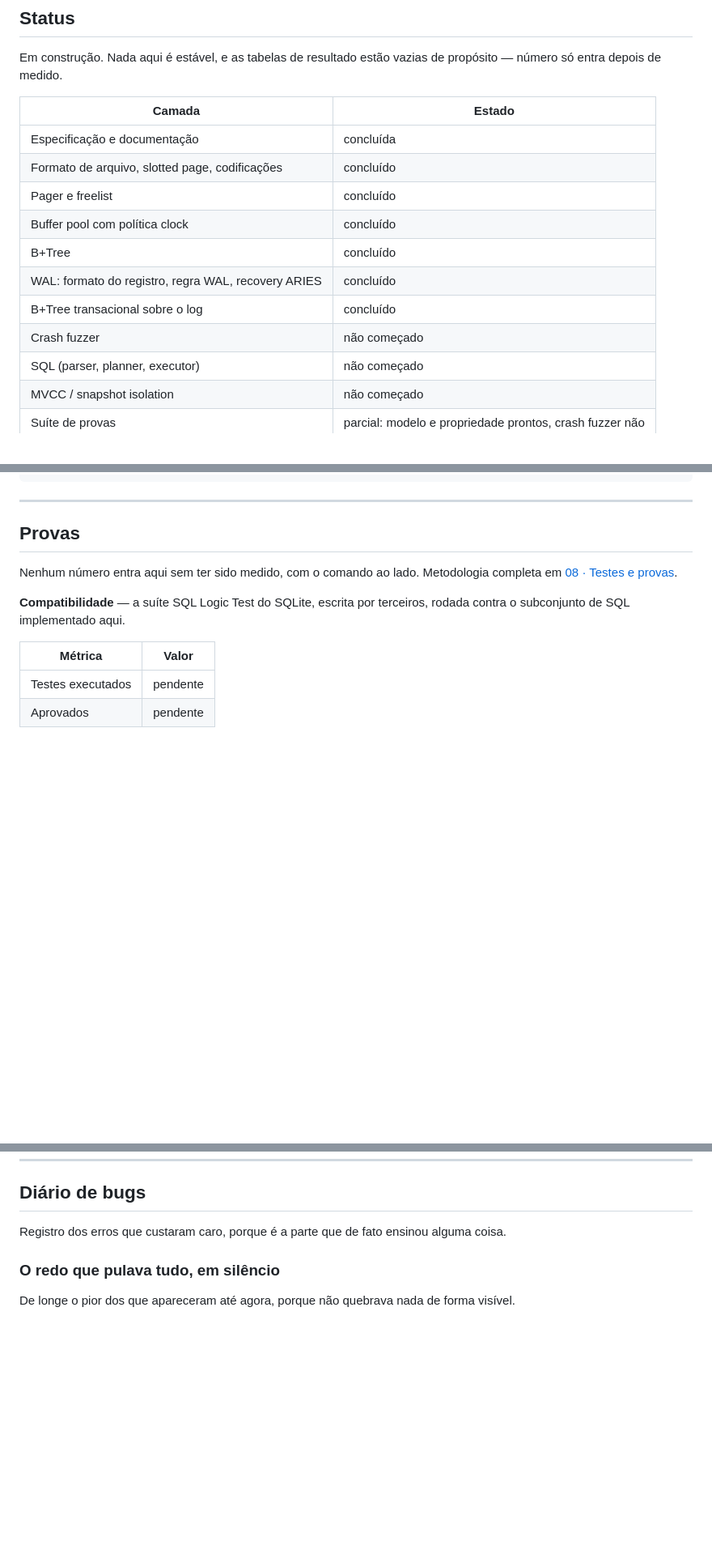
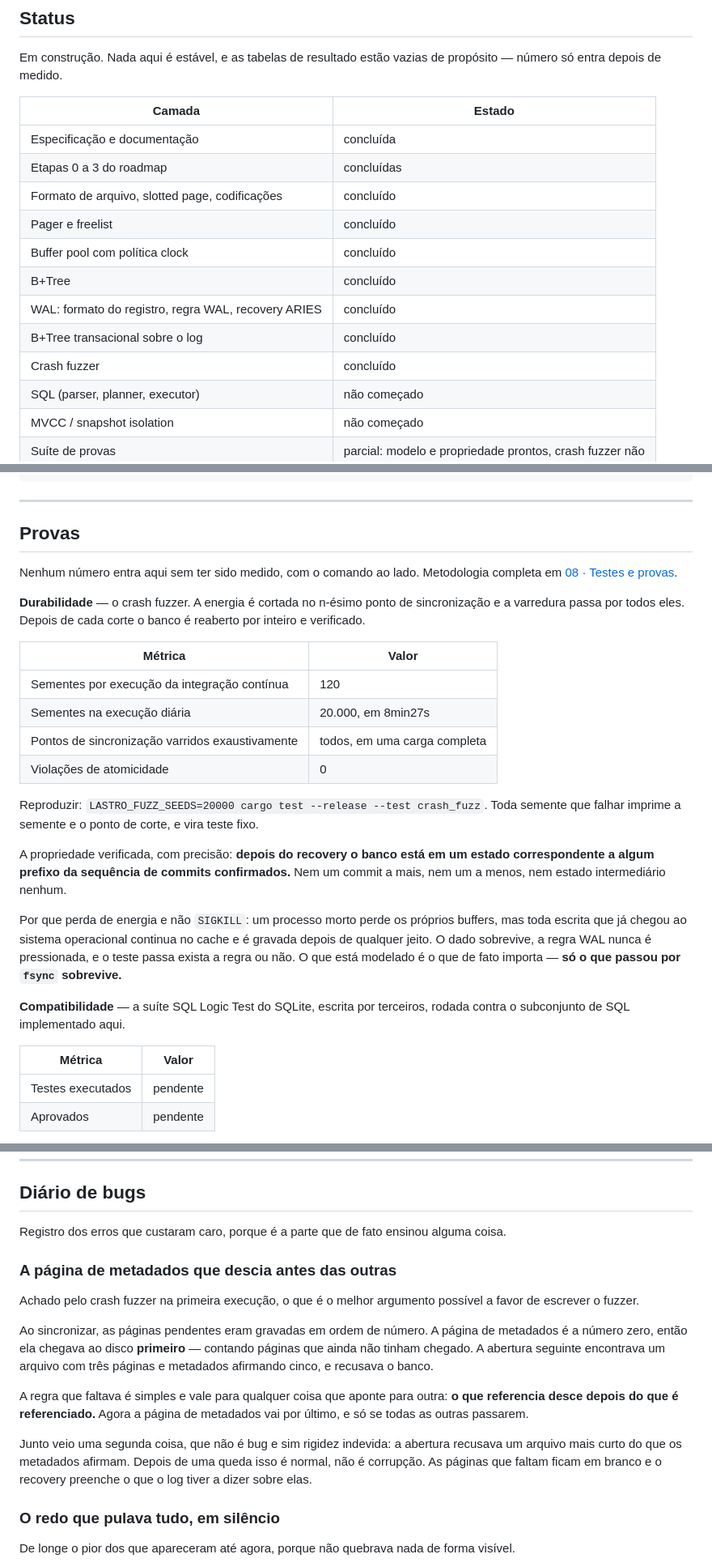
Before and after one commit to madeiragab/lastro, a Markdown page: README.md, 3 parts joined by grey strips. Shown at 81% size. Rendered like a GitHub page; blank space fills up the shorter version.

Commit message:
docs: números do crash fuzzer
Co-Authored-By: Claude Opus 5 <noreply@anthropic.com>

```diff
--- a/README.md
+++ b/README.md
@@ -20,13 +20,14 @@ número só entra depois de medido.
 | Camada | Estado |
 |---|---|
 | Especificação e documentação | concluída |
+| Etapas 0 a 3 do roadmap | concluídas |
 | Formato de arquivo, slotted page, codificações | concluído |
 | Pager e freelist | concluído |
 | Buffer pool com política clock | concluído |
 | B+Tree | concluído |
 | WAL: formato do registro, regra WAL, recovery ARIES | concluído |
 | B+Tree transacional sobre o log | concluído |
-| Crash fuzzer | não começado |
+| Crash fuzzer | concluído |
 | SQL (parser, planner, executor) | não começado |
 | MVCC / snapshot isolation | não começado |
 | Suíte de provas | parcial: modelo e propriedade prontos, crash fuzzer não |
@@ -154,6 +155,28 @@ cargo run --bin lastro-cli -- page exemplo.lastro 1
 Nenhum número entra aqui sem ter sido medido, com o comando ao lado. Metodologia completa em
 [08 · Testes e provas](docs/pt/08-testes.md).
 
+**Durabilidade** — o crash fuzzer. A energia é cortada no n-ésimo ponto de sincronização e a
+varredura passa por todos eles. Depois de cada corte o banco é reaberto por inteiro e verificado.
+
+| Métrica | Valor |
+|---|---|
+| Sementes por execução da integração contínua | 120 |
+| Sementes na execução diária | 20.000, em 8min27s |
+| Pontos de sincronização varridos exaustivamente | todos, em uma carga completa |
+| Violações de atomicidade | 0 |
+
+Reproduzir: `LASTRO_FUZZ_SEEDS=20000 cargo test --release --test crash_fuzz`. Toda semente que
+falhar imprime a semente e o ponto de corte, e vira teste fixo.
+
+A propriedade verificada, com precisão: **depois do recovery o banco está em um estado
+correspondente a algum prefixo da sequência de commits confirmados.** Nem um commit a mais, nem
+um a menos, nem estado intermediário nenhum.
+
+Por que perda de energia e não `SIGKILL`: um processo morto perde os próprios buffers, mas toda
+escrita que já chegou ao sistema operacional continua no cache e é gravada depois de qualquer
+jeito. O dado sobrevive, a regra WAL nunca é pressionada, e o teste passa exista a regra ou não.
+O que está modelado é o que de fato importa — **só o que passou por `fsync` sobrevive.**
+
 **Compatibilidade** — a suíte SQL Logic Test do SQLite, escrita por terceiros, rodada contra o
 subconjunto de SQL implementado aqui.
 
@@ -184,6 +207,25 @@ o que explica por quê.
 ## Diário de bugs
 
 Registro dos erros que custaram caro, porque é a parte que de fato ensinou alguma coisa.
+
+### A página de metadados que descia antes das outras
+
+Achado pelo crash fuzzer na primeira execução, o que é o melhor argumento possível a favor de
+escrever o fuzzer.
+
+Ao sincronizar, as páginas pendentes eram gravadas em ordem de número. A página de metadados é a
+número zero, então ela chegava ao disco **primeiro** — contando páginas que ainda não tinham
+chegado. A abertura seguinte encontrava um arquivo com três páginas e metadados afirmando cinco,
+e recusava o banco.
+
+A regra que faltava é simples e vale para qualquer coisa que aponte para outra: **o que
+referencia desce depois do que é referenciado.** Agora a página de metadados vai por último, e só
+se todas as outras passarem.
+
+Junto veio uma segunda coisa, que não é bug e sim rigidez indevida: a abertura recusava um
+arquivo mais curto do que os metadados afirmam. Depois de uma queda isso é normal, não é
+corrupção. As páginas que faltam ficam em branco e o recovery preenche o que o log tiver a dizer
+sobre elas.
 
 ### O redo que pulava tudo, em silêncio
 
```
Also changed, not shown: README.en.md (+42 -1 lines).
